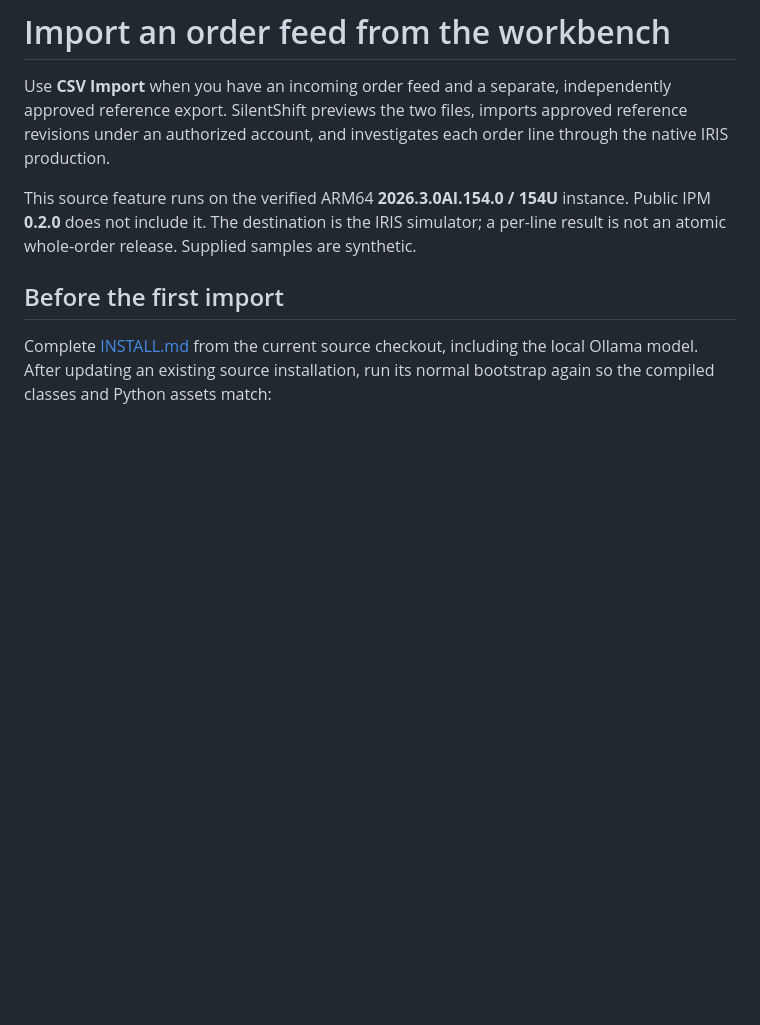
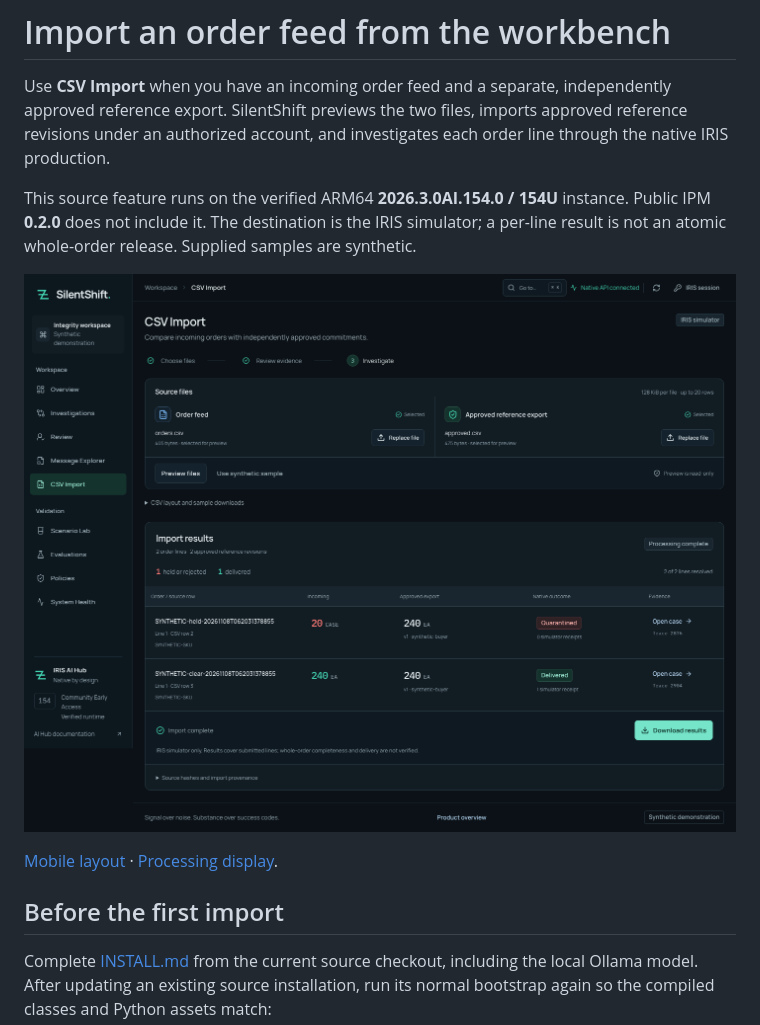
Before and after one commit to himanshu748/silentshift, a Markdown page: docs/CSV_IMPORT.md, the part around the change. Drawn GitHub-style; pictures changed too: docs/assets/csv-import-refined-desktop.png (added); blank space fills up the shorter version.

```diff
--- a/docs/CSV_IMPORT.md
+++ b/docs/CSV_IMPORT.md
@@ -3,6 +3,10 @@
 Use **CSV Import** when you have an incoming order feed and a separate, independently approved reference export. SilentShift previews the two files, imports approved reference revisions under an authorized account, and investigates each order line through the native IRIS production.
 
 This source feature runs on the verified ARM64 **2026.3.0AI.154.0 / 154U** instance. Public IPM **0.2.0** does not include it. The destination is the IRIS simulator; a per-line result is not an atomic whole-order release. Supplied samples are synthetic.
+
+![CSV workbench comparing incoming quantities with approved references and their observed outcomes](assets/csv-import-refined-desktop.png)
+
+[Mobile layout](assets/csv-import-refined-mobile.png) · [Processing display](assets/csv-import-refined-progress.png).
 
 ## Before the first import
 
```
Also changed, not shown: docs/BUILD_STATUS.md (+8 -0 lines), docs/assets/csv-import-refined-mobile.png (added), docs/assets/csv-import-refined-progress.png (added), 4 other files.
